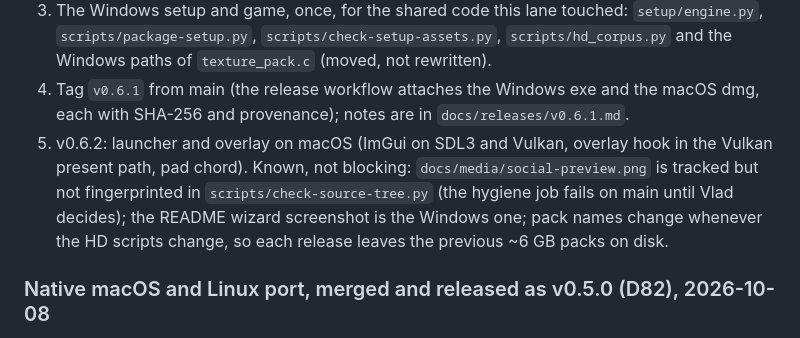
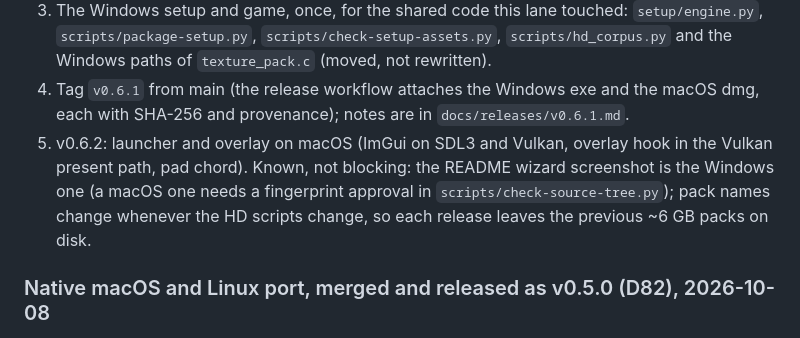
Before and after one commit to vyanhursky/DefJamFFNY-recomp, a Markdown page: PROGRESS.md, the part around the change. Drawn GitHub-style.

Commit message:
docs: correct the hand-off note about the hygiene check
Co-Authored-By: Claude Sonnet 5.5 <noreply@anthropic.com>

```diff
--- a/PROGRESS.md
+++ b/PROGRESS.md
@@ -235,7 +235,7 @@ Next, in order:
 3. The Windows setup and game, once, for the shared code this lane touched: `setup/engine.py`, `scripts/package-setup.py`, `scripts/check-setup-assets.py`, `scripts/hd_corpus.py` and the Windows paths of `texture_pack.c` (moved, not rewritten).
 4. Tag `v0.6.1` from main (the release workflow attaches the Windows exe and the macOS dmg, each with SHA-256 and provenance); notes are in `docs/releases/v0.6.1.md`.
 5. v0.6.2: launcher and overlay on macOS (ImGui on SDL3 and Vulkan, overlay hook in the Vulkan present path, pad chord).
-Known, not blocking: `docs/media/social-preview.png` is tracked but not fingerprinted in `scripts/check-source-tree.py` (the hygiene job fails on main until Vlad decides); the README wizard screenshot is the Windows one; pack names change whenever the HD scripts change, so each release leaves the previous ~6 GB packs on disk.
+Known, not blocking: the README wizard screenshot is the Windows one (a macOS one needs a fingerprint approval in `scripts/check-source-tree.py`); pack names change whenever the HD scripts change, so each release leaves the previous ~6 GB packs on disk.
 
 ### Native macOS and Linux port, merged and released as v0.5.0 (D82), 2026-10-08
 Open after the release (the first two are written up in `docs/04-improvement-backlog.md` at Vlad's request): the launcher and overlay off Windows; saves for the Story routes without copying them by hand; the one unresolved indirect call in `versus` (work log 2026-10-08); the Linux game build and a Steam Deck run; the Windows regression on these sources; the upstream candidates in `docs/research/upstream-macos-linux-candidates.md`.
```
